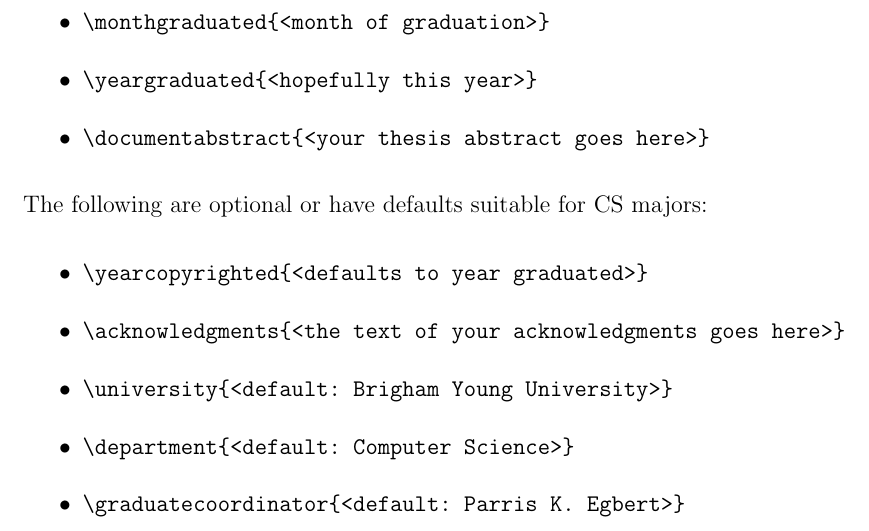
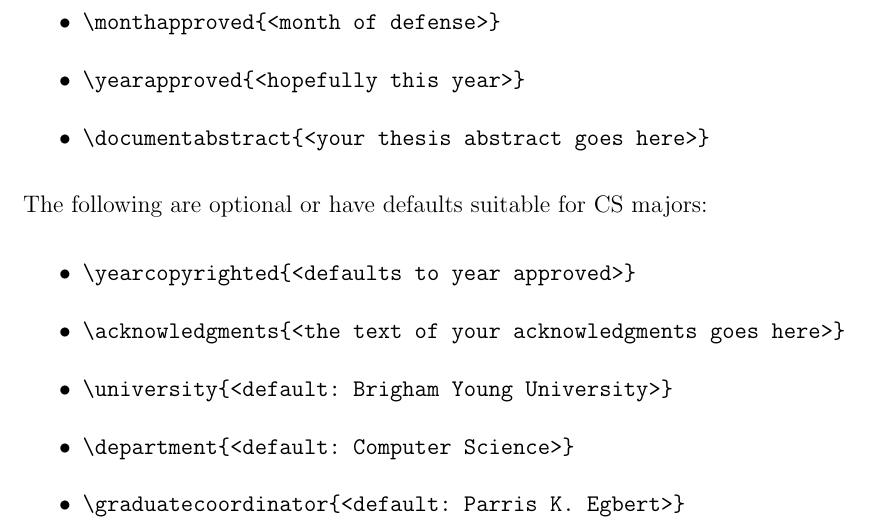
Before and after one commit to byu-aml-lab/latex-byu-thesis, a LaTeX thesis (byumsphd-example.tex, which reads byumsphd.cls): part of page 13 of 15, cut at the place of the change. Compiled offline with pdfLaTeX.

Commit message:
Change monthgraduated to monthapproved

```diff
--- a/byumsphd-example.tex
+++ b/byumsphd-example.tex
@@ -151,16 +151,14 @@
 % out if these already exist.
 \newcommand{\Title}{BYU MS/PhD {\LaTeX} Class Dissertation Example}
 \newcommand{\Author}{Christopher K. Monson}
-\newcommand{\GraduationMonth}{March}
-\newcommand{\GraduationYear}{2006}
 
 % Set up the internal PDF information so that it becomes part of the document
 % metadata.  The pdfinfo command will display this.
 \hypersetup{%
     pdftitle=\Title,%
     pdfauthor=\Author,%
-    pdfsubject={PhD Dissertation, BYU CS Department: %
-                Degree Granted \GraduationMonth~\GraduationYear, Document Created \today},%
+    pdfsubject={PhD Dissertation, BYU CS Department. %
+                Document Created \today},%
     pdfkeywords={BYU, thesis, dissertation, LaTeX},%
 }
 
@@ -184,9 +182,12 @@
 \committeememberc{Attends~A.~Meeting}
 \committeememberd{Will~B.~Present}
 
-\monthgraduated{\GraduationMonth}
-\yeargraduated{\GraduationYear}
-\yearcopyrighted{\GraduationYear}
+% The month and year approved refer to the date that the college dean approver
+% signs ADV Form 8D.  You do not want to know what Jen will do if you get this
+% wrong.
+\monthapproved{March}
+\yearapproved{2006}
+%\yearcopyrighted{\ApprovedYear}
 
 \documentabstract{%
 This document is an example of how to use the byumsphd {\LaTeX} class file.  The class creates Ph.D. and Master's documents equally well, producing all appropriate preamble content and adhering precisely to the minimum formatting requirements.
@@ -315,13 +316,13 @@ In order to produce a correct preamble, several things must be set, and others c
     \item \verb|\committeememberb{<third member>}|
     \item \verb|\committeememberc{<fourth member (PhD only)>}|
     \item \verb|\committeememberd{<fifth member (PhD only)>}|
-    \item \verb|\monthgraduated{<month of graduation>}|
-    \item \verb|\yeargraduated{<hopefully this year>}|
+    \item \verb|\monthapproved{<month of defense>}|
+    \item \verb|\yearapproved{<hopefully this year>}|
     \item \verb|\documentabstract{<your thesis abstract goes here>}|
 \end{itemize}
 The following are optional or have defaults suitable for CS majors:
 \begin{itemize}
-    \item \verb|\yearcopyrighted{<defaults to year graduated>}|
+    \item \verb|\yearcopyrighted{<defaults to year approved>}|
     \item \verb|\acknowledgments{<the text of your acknowledgments goes here>}|
     \item \verb|\university{<default: Brigham Young University>}|
     \item \verb|\department{<default: Computer Science>}|
--- a/byumsphd.cls
+++ b/byumsphd.cls
@@ -477,9 +479,9 @@
 \newcommand{\@committeememberb}{}
 \newcommand{\@committeememberc}{}
 \newcommand{\@committeememberd}{}
-\newcommand{\@monthgraduated}{}
-\newcommand{\@yeargraduated}{}
-\newcommand{\@yearcopyrighted}{\@yeargraduated}
+\newcommand{\@monthapproved}{}
+\newcommand{\@yearapproved}{}
+\newcommand{\@yearcopyrighted}{\@yearapproved}
 \newcommand{\@copyrighttext}{All Rights Reserved}
 %
 \newcommand{\@documentabstract}{}
@@ -523,10 +525,10 @@
 \newcommand{\committeememberb}[1]{\@committeememberbtrue\renewcommand{\@committeememberb}{#1}}
 \newcommand{\committeememberc}[1]{\@committeememberctrue\renewcommand{\@committeememberc}{#1}}
 \newcommand{\committeememberd}[1]{\@committeememberdtrue\renewcommand{\@committeememberd}{#1}}
-\newcommand{\monthsubmitted}[1]{\ClassWarning{byumsphd}{monthsubmitted is deprecated - use monthgraduated instead}\monthgraduated{#1}}% TODO: delete this
-\newcommand{\yearsubmitted}[1]{\ClassWarning{byumsphd}{yearsubmitted is deprecated - use yeargraduated instead}\yeargraduated{#1}}% TODO: delete this
-\newcommand{\monthgraduated}[1]{\renewcommand{\@monthgraduated}{#1}}
-\newcommand{\yeargraduated}[1]{\renewcommand{\@yeargraduated}{#1}}
+\newcommand{\monthgraduated}[1]{\ClassWarning{byumsphd}{monthsubmitted is deprecated - use monthapproved instead}\monthapproved{#1}}% TODO: delete this
+\newcommand{\yeargraduated}[1]{\ClassWarning{byumsphd}{yearsubmitted is deprecated - use yearapproved instead}\yearapproved{#1}}% TODO: delete this
+\newcommand{\monthapproved}[1]{\renewcommand{\@monthapproved}{#1}}
+\newcommand{\yearapproved}[1]{\renewcommand{\@yearapproved}{#1}}
 \newcommand{\yearcopyrighted}[1]{\renewcommand{\@yearcopyrighted}{#1}}
 \newcommand{\copyrighttext}[1]{\renewcommand{\@copyrighttext}{#1}}
 %
@@ -609,7 +611,7 @@
         \begin{doublespace}%
             {\@departmentprefix} {\@department} \\%
             \@university\\%
-            {\@monthgraduated} {\@yeargraduated}%
+            {\@monthapproved} {\@yearapproved}%
         \end{doublespace}%
     \vspace*{\fill}%
     \begin{doublespace}
```
Also changed, not shown: byumsphd.cls (2 more changed lines).
